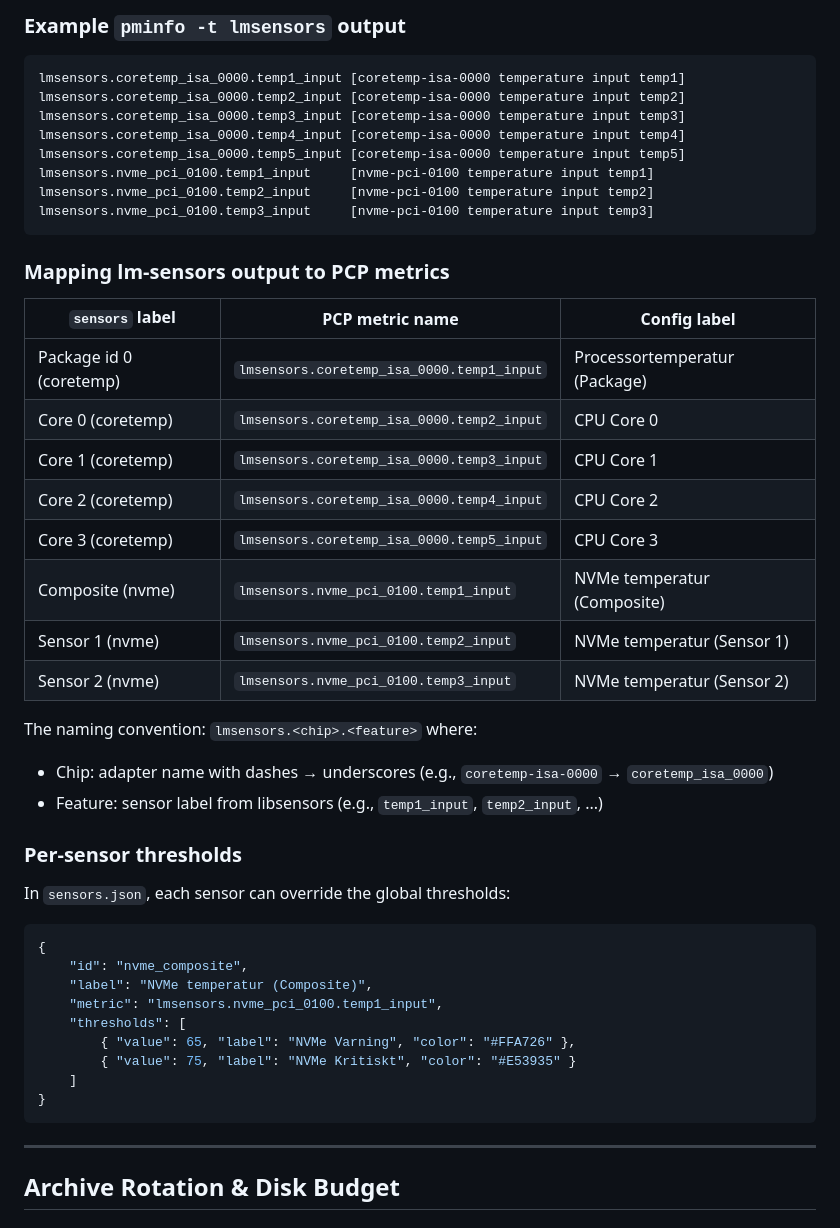
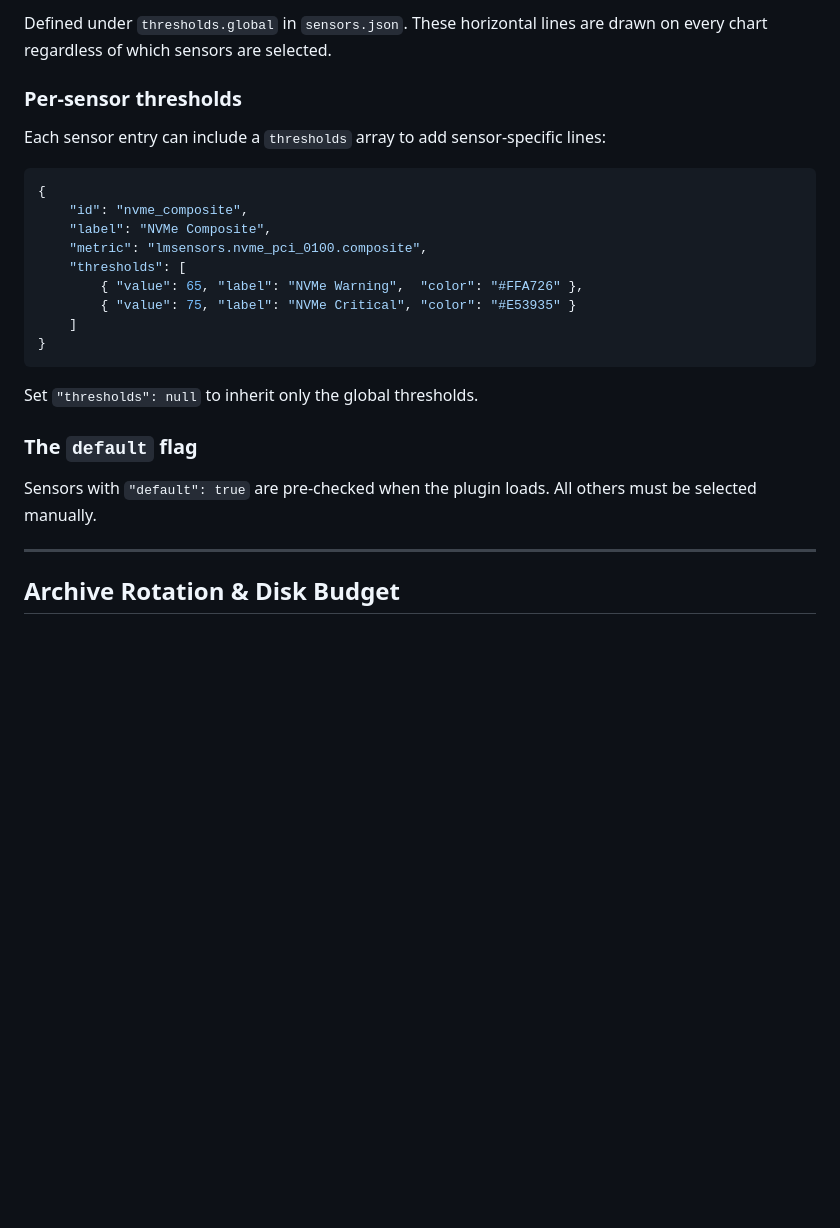
Before and after one commit to cgillinger/cockpit_temp, a Markdown page: README.md, the part around one of its changes. Drawn GitHub-style; blank space fills up the shorter version.

````diff
--- a/README.md
+++ b/README.md
@@ -115,48 +189,28 @@ pminfo -f lmsensors
-### Example `pminfo -t lmsensors` output
-
-```
-lmsensors.coretemp_isa_0000.temp1_input [coretemp-isa-0000 temperature input temp1]
-lmsensors.coretemp_isa_0000.temp2_input [coretemp-isa-0000 temperature input temp2]
-lmsensors.coretemp_isa_0000.temp3_input [coretemp-isa-0000 temperature input temp3]
-lmsensors.coretemp_isa_0000.temp4_input [coretemp-isa-0000 temperature input temp4]
-lmsensors.coretemp_isa_0000.temp5_input [coretemp-isa-0000 temperature input temp5]
-lmsensors.nvme_pci_0100.temp1_input     [nvme-pci-0100 temperature input temp1]
-lmsensors.nvme_pci_0100.temp2_input     [nvme-pci-0100 temperature input temp2]
-lmsensors.nvme_pci_0100.temp3_input     [nvme-pci-0100 temperature input temp3]
-```
-
-### Mapping lm-sensors output to PCP metrics
-
-| `sensors` label          | PCP metric name                              | Config label                      |
-|--------------------------|----------------------------------------------|-----------------------------------|
-| Package id 0 (coretemp)  | `lmsensors.coretemp_isa_0000.temp1_input`    | Processortemperatur (Package)     |
-| Core 0 (coretemp)        | `lmsensors.coretemp_isa_0000.temp2_input`    | CPU Core 0                        |
-| Core 1 (coretemp)        | `lmsensors.coretemp_isa_0000.temp3_input`    | CPU Core 1                        |
-| Core 2 (coretemp)        | `lmsensors.coretemp_isa_0000.temp4_input`    | CPU Core 2                        |
-| Core 3 (coretemp)        | `lmsensors.coretemp_isa_0000.temp5_input`    | CPU Core 3                        |
-| Composite (nvme)         | `lmsensors.nvme_pci_0100.temp1_input`        | NVMe temperatur (Composite)      |
-| Sensor 1 (nvme)          | `lmsensors.nvme_pci_0100.temp2_input`        | NVMe temperatur (Sensor 1)       |
-| Sensor 2 (nvme)          | `lmsensors.nvme_pci_0100.temp3_input`        | NVMe temperatur (Sensor 2)       |
-
-The naming convention: `lmsensors.<chip>.<feature>` where:
-- Chip: adapter name with dashes → underscores (e.g., `coretemp-isa-0000` → `coretemp_isa_0000`)
-- Feature: sensor label from libsensors (e.g., `temp1_input`, `temp2_input`, ...)
+Defined under `thresholds.global` in `sensors.json`. These horizontal lines are
+drawn on every chart regardless of which sensors are selected.
 
 ### Per-sensor thresholds
 
-In `sensors.json`, each sensor can override the global thresholds:
+Each sensor entry can include a `thresholds` array to add sensor-specific lines:
 
 ```json
 {
     "id": "nvme_composite",
-    "label": "NVMe temperatur (Composite)",
-    "metric": "lmsensors.nvme_pci_0100.temp1_input",
+    "label": "NVMe Composite",
+    "metric": "lmsensors.nvme_pci_0100.composite",
     "thresholds": [
-        { "value": 65, "label": "NVMe Varning", "color": "#FFA726" },
-        { "value": 75, "label": "NVMe Kritiskt", "color": "#E53935" }
+        { "value": 65, "label": "NVMe Warning",  "color": "#FFA726" },
+        { "value": 75, "label": "NVMe Critical", "color": "#E53935" }
     ]
 }
 ```
+
+Set `"thresholds": null` to inherit only the global thresholds.
+
+### The `default` flag
+
+Sensors with `"default": true` are pre-checked when the plugin loads. All
+others must be selected manually.
 
 ---
 
````
Also changed, not shown: other parts of README.md (+184 -132 lines).
